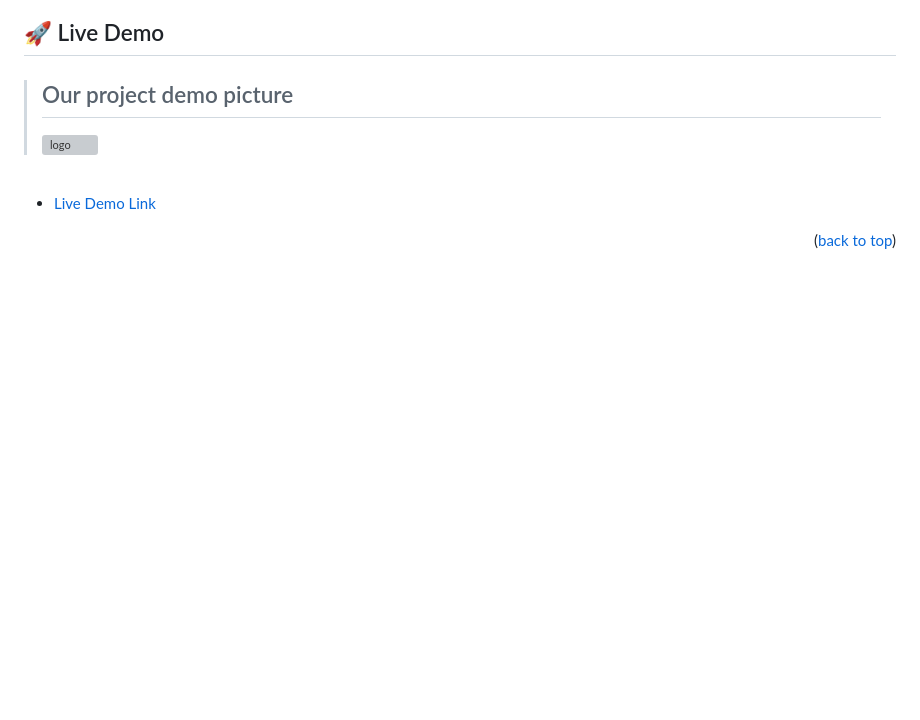
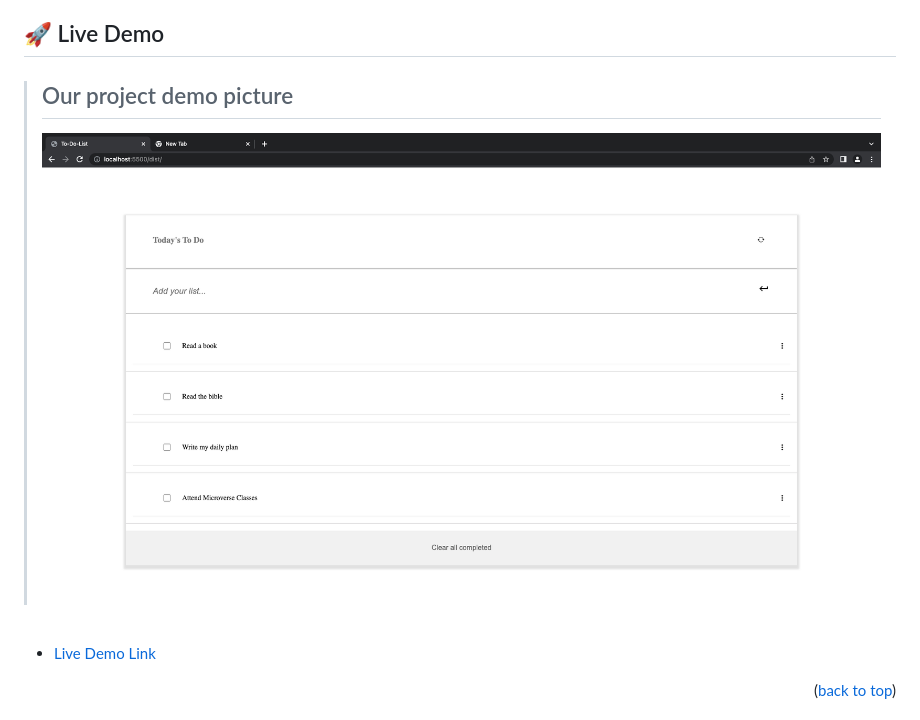
Before and after one commit to Mutai-Gilbert/List-Structure, a Markdown page: README.md, the part around the change printed below. Rendered like a GitHub page; pictures changed too: Project.png (added); blank space fills up the shorter version; grey boxes are pictures that could not be loaded.

Commit message:
Made changes to the README.md file and the style.css file

```diff
--- a/README.md
+++ b/README.md
@@ -70,7 +70,7 @@
 ## 🚀 Live Demo <a name="live-demo"></a>
 
 > ## Our project demo picture
-> <img align="center" src="project_demo.PNG" alt="logo" width="100%"  height="auto" />
+> <img align="center" src="Project.png" alt="logo" width="100%"  height="auto" />
   <br/>
 
 - [Live Demo Link](https://github.com/Mutai-Gilbert/List-Structure.git)
```
Also changed, not shown: other parts of README.md (+1 -1 lines), 3 other files.
